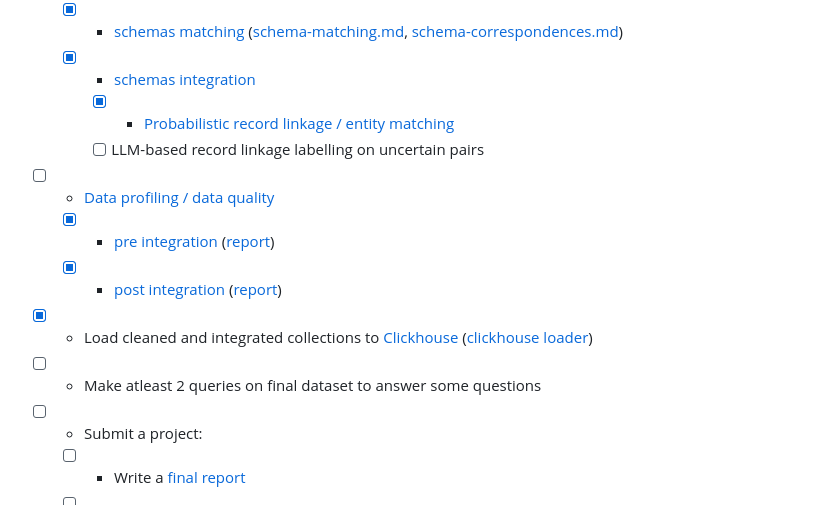
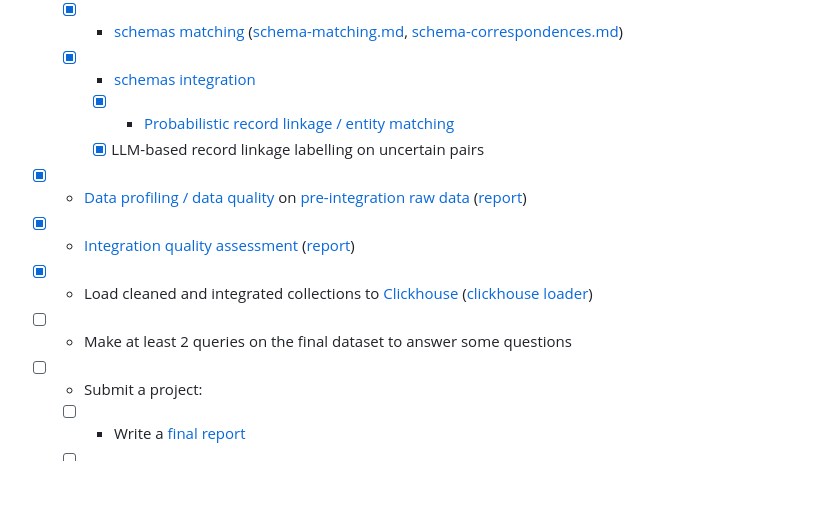
Before and after one commit to Laimon99/data-management-project, a Markdown page: README.md, the part around the change. Drawn GitHub-style; blank space fills up the shorter version.

Commit message:
Update README with task completion status and corrections

```diff
--- a/README.md
+++ b/README.md
@@ -24,12 +24,11 @@
   - [x] - [schemas matching](services/transform/entity_resolution/) ([schema-matching.md](docs/schema-matching.md), [schema-correspondences.md](docs/schema-correspondences.md))
   - [x] - [schemas integration](services/transform/unified_dataset/)
     - [x] - [Probabilistic record linkage / entity matching](services/transform/entity_resolution)
-    - [ ] LLM-based record linkage labelling on uncertain pairs
-- [ ] - [Data profiling / data quality](services/quality_assessment/)
-  - [x] - [pre integration](docs/data-quality-assessment.md) ([report](report/pre_integration/main.pdf))
-  - [x] - [post integration](docs/post-integration-assessment.md) ([report](report/post_integration/main.pdf))
+    - [x] LLM-based record linkage labelling on uncertain pairs
+- [x] - [Data profiling / data quality](services/quality_assessment/) on [pre-integration raw data](docs/data-quality-assessment.md) ([report](report/pre_integration/main.pdf))
+- [x] - [Integration quality assessment](docs/post-integration-assessment.md) ([report](report/post_integration/main.pdf))
 - [x] - Load cleaned and integrated collections to [Clickhouse](docker-compose.yml) ([clickhouse loader](services/load/clickhouse/))
-- [ ] - Make atleast 2 queries on final dataset to answer some questions
+- [ ] - Make at least 2 queries on the final dataset to answer some questions
 - [ ] - Submit a project:
   - [ ] - Write a [final report](report/final/)
   - [ ] - Create a [presentation](report/final/)
```
